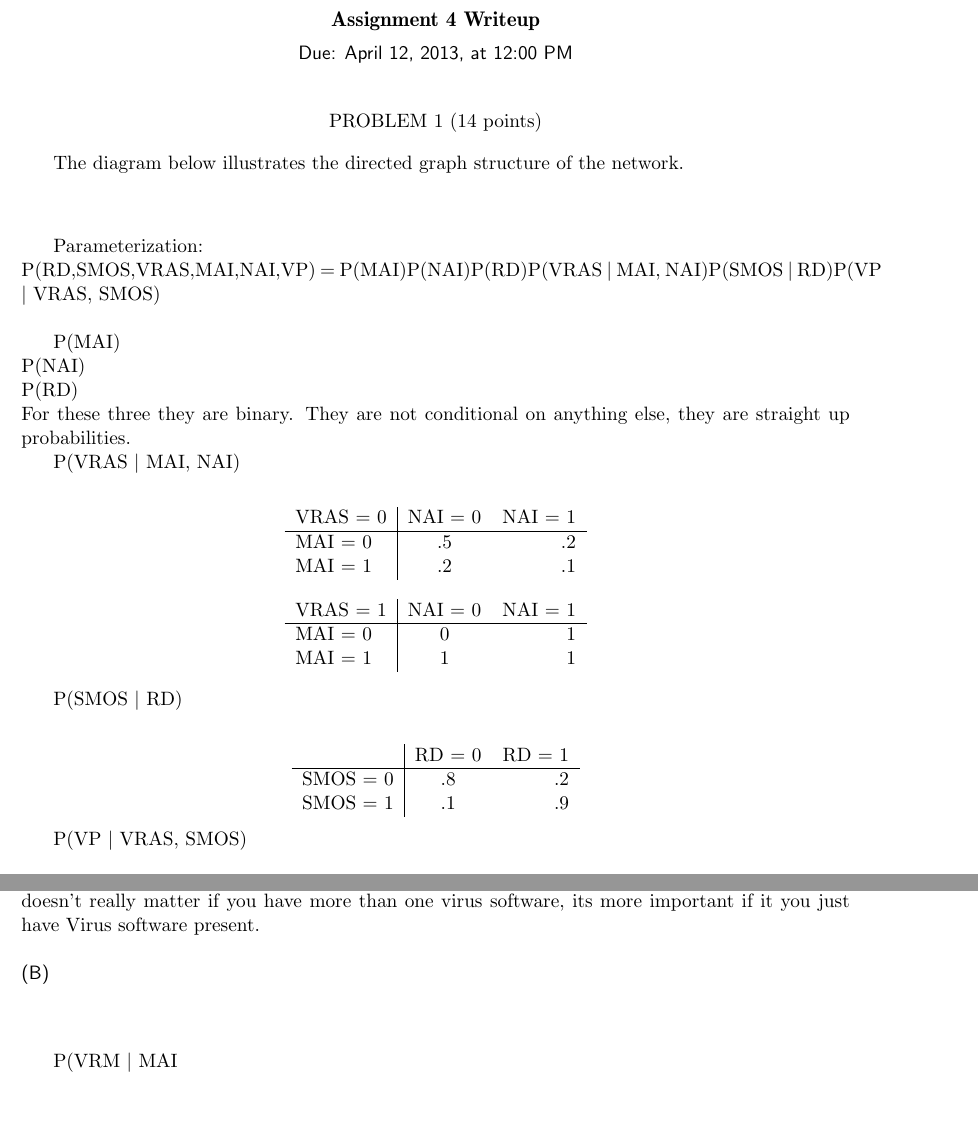
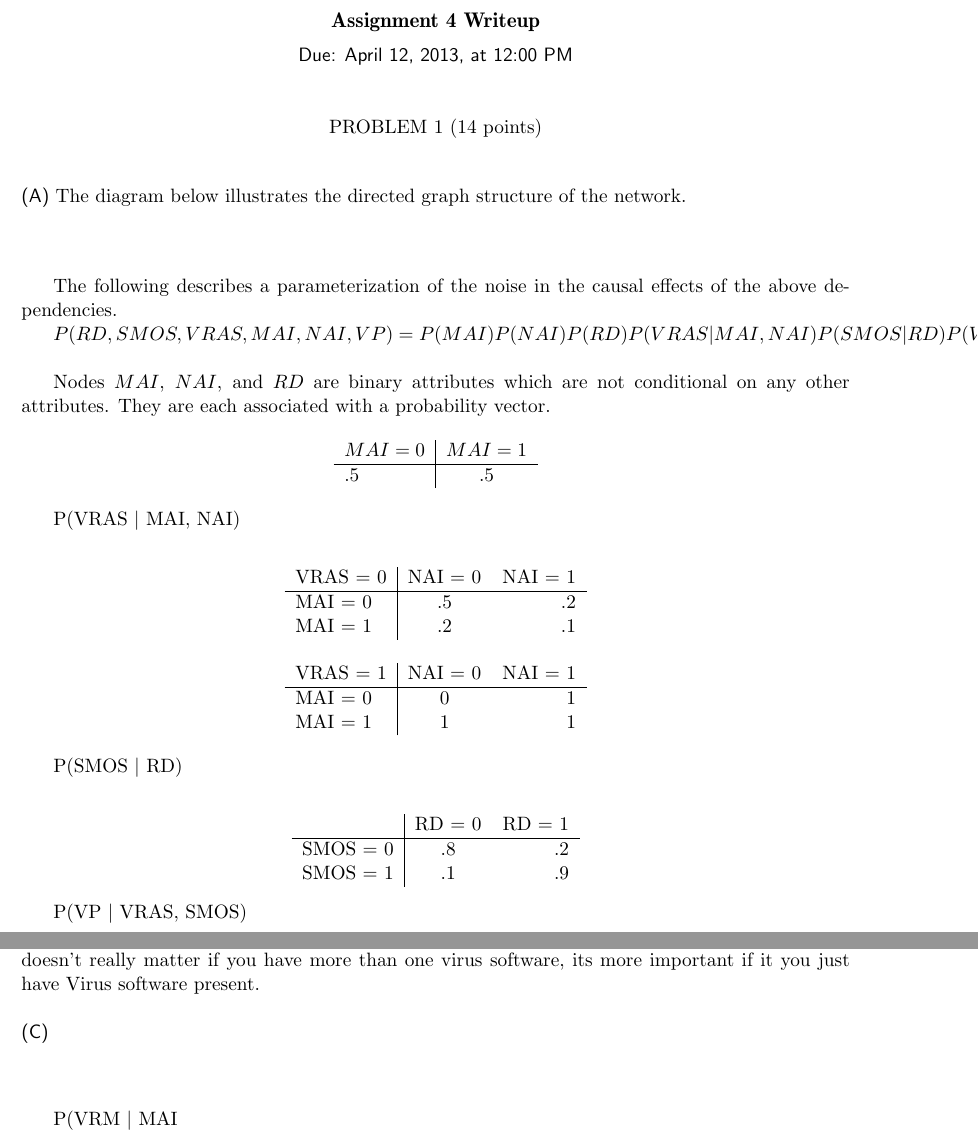
Before and after one commit to rlucioni/cs181, a LaTeX problem sheet (hw4/lucioni-broudy-hw4.tex): two parts of pages 1 and 2 of 3, joined at a grey line, cut so that both start at the same text. Compiled offline with pdfLaTeX.

Commit message:
tex refactor in progress

```diff
--- a/hw4/lucioni-broudy-hw4.tex
+++ b/hw4/lucioni-broudy-hw4.tex
@@ -41,6 +41,7 @@
 %%%%%%%%%%%%%%%%%%%%%%%%%%%%%%%%%%%%%%%%%%%%%%%%%%%%
 \problem{14} %1
 
+\subproblem %a
 The diagram below illustrates the directed graph structure of the network.
 
 \begin{center}
@@ -77,14 +78,20 @@ The diagram below illustrates the directed graph structure of the network.
 \end{emp}
 \end{center}
 
-Parameterization:\\
- P(RD,SMOS,VRAS,MAI,NAI,VP) =
-P(MAI)P(NAI)P(RD)P(VRAS | MAI, NAI)P(SMOS | RD)P(VP | VRAS, SMOS)\\
+The following describes a parameterization of the noise in the causal effects of the above dependencies.
 
-P(MAI)\\
-P(NAI)\\
-P(RD)\\
-For these three they are binary. They are not conditional on anything else, they are straight up probabilities.
+$P(RD,SMOS,VRAS,MAI,NAI,VP) =
+P(MAI)P(NAI)P(RD)P(VRAS | MAI, NAI)P(SMOS | RD)P(VP | VRAS, SMOS)$\\
+
+Nodes $MAI$, $NAI$, and $RD$ are binary attributes which are not conditional on any other attributes. They are each associated with a probability vector.
+
+\begin{center}
+\begin{tabular}{ l |c r }
+   $MAI = 0$ & $MAI = 1$ \\
+   \hline
+  .5 & .5 \\
+\end{tabular}
+\end{center}
 
 P(VRAS | MAI, NAI)\\
 \begin{center}
```
Also changed, not shown: hw4/mixture_o_gaussians.pdf, 1 other file.
